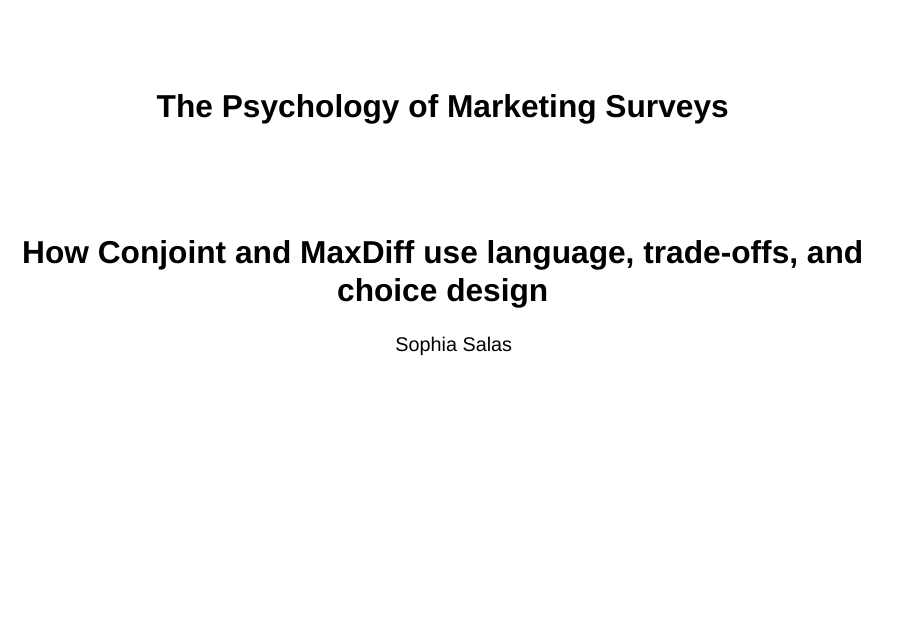
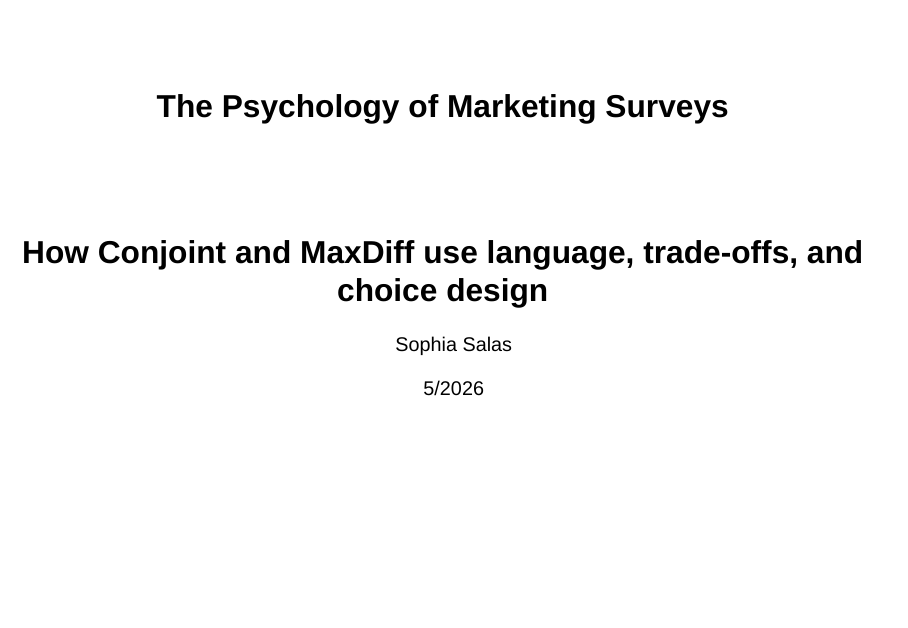
Before and after one commit to rsm-s2salas/quarto_webite, a Quarto document (projects/presentation/slides.qmd): page 1 of 15. Rendered offline with R 4.5, knitr and Pandoc in place of Quarto, with nearby package versions; drawn as Slidy slides in place of the format the file asks for.

Commit message:
slides deployment

```diff
--- a/projects/presentation/slides.qmd
+++ b/projects/presentation/slides.qmd
@@ -2,6 +2,7 @@
 title: "The Psychology of Marketing Surveys"
 subtitle: "How Conjoint and MaxDiff use language, trade-offs, and choice design"
 author: "Sophia Salas"
+date: 5/2026
 image: "thumbnail.png"
 format:
   revealjs:
```
Also changed, not shown: docs/search.json, 2 other files.
